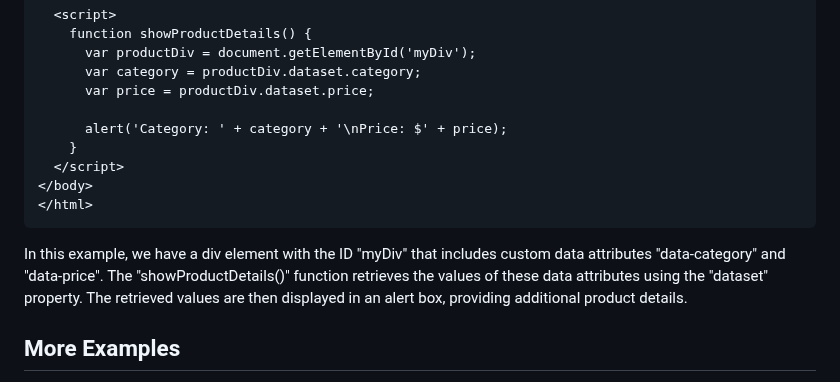
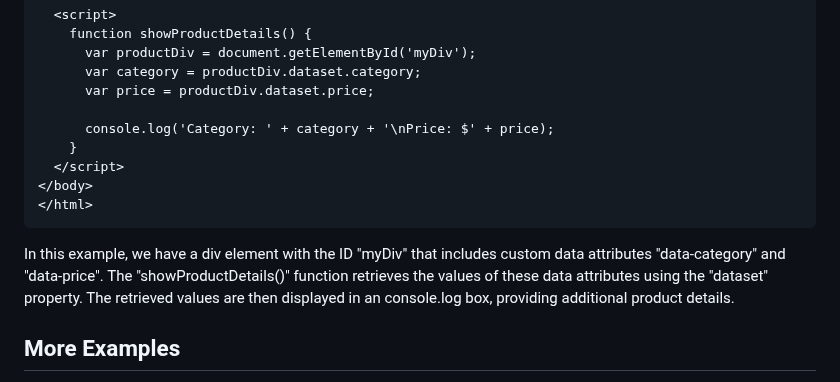
Before and after one commit to SeanVenz/codechum, a Markdown page: Lesson4/Topic57.md, the part around the change. GitHub-like rendering.

````diff
--- a/Lesson4/Topic57.md
+++ b/Lesson4/Topic57.md
@@ -57,14 +57,14 @@ Custom data attributes provide a way to store custom data within HTML elements.
       var category = productDiv.dataset.category;
       var price = productDiv.dataset.price;
 
-      alert('Category: ' + category + '\nPrice: $' + price);
+      console.log('Category: ' + category + '\nPrice: $' + price);
     }
   </script>
 </body>
 </html>
 ```
 
-In this example, we have a div element with the ID "myDiv" that includes custom data attributes "data-category" and "data-price". The "showProductDetails()" function retrieves the values of these data attributes using the "dataset" property. The retrieved values are then displayed in an alert box, providing additional product details.
+In this example, we have a div element with the ID "myDiv" that includes custom data attributes "data-category" and "data-price". The "showProductDetails()" function retrieves the values of these data attributes using the "dataset" property. The retrieved values are then displayed in an console.log box, providing additional product details.
 
 ## More Examples
 
````
